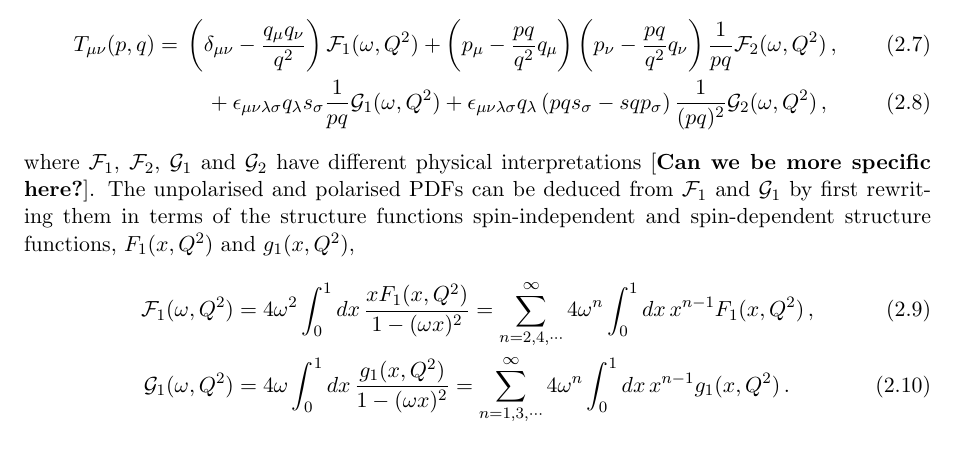
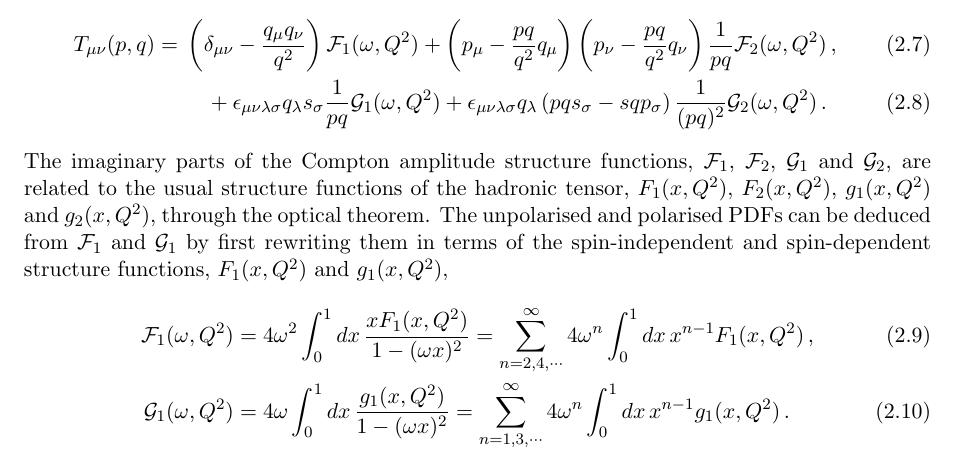
Before and after one commit to juanrojochacon/PDFLattice2017, a LaTeX document (whitepaper/PDFLattice2017.tex, which reads whitepaper/sec-theory-PDF.tex): part of page 6 of 63, cut so that both start at the same text. Compiled offline with pdfLaTeX.

Commit message:
American-British spelling, tweaks and added refs

```diff
--- a/whitepaper/sec-theory-PDF.tex
+++ b/whitepaper/sec-theory-PDF.tex
@@ -100,9 +100,9 @@ T_{\mu\nu}(p,q) = \int {\rm d}^4\!x\, {\rm e}^{iqx}  \langle p,s |T J_\mu(x) J_\
 at large virtual photon momenta $q^2=-Q^2$. Here $T$ is the time-ordering operator, the $J_\mu(x)$ are local vector bilinears at space-time point $x$, and the external states are hadronic states with momentum $p$ and spin $s$. The most general form of the Compton amplitude $T_{\mu\nu}(p,q)$ for polarised deep-inelastic scattering from a proton targets reads
 \begin{align}
 T_{\mu\nu}(p,q) = {} & \left(\delta_{\mu\nu}-\frac{q_\mu q_\nu}{q^2}\right) \mathcal{F}_1(\omega,Q^2) + \left(p_\mu-\frac{pq}{q^2}q_\mu\right) \left(p_\nu-\frac{pq}{q^2}q_\nu\right) \frac{1}{pq} \mathcal{F}_2(\omega,Q^2)\,,\\
-& {} \quad  + \epsilon_{\mu\nu\lambda\sigma}q_\lambda s_\sigma \frac{1}{pq}\mathcal{G}_1(\omega,Q^2) + \epsilon_{\mu\nu\lambda\sigma}q_\lambda \left(pq s_\sigma - sq p_\sigma\right) \frac{1}{(pq)^2}\mathcal{G}_2(\omega,Q^2)\,,
+& {} \quad  + \epsilon_{\mu\nu\lambda\sigma}q_\lambda s_\sigma \frac{1}{pq}\mathcal{G}_1(\omega,Q^2) + \epsilon_{\mu\nu\lambda\sigma}q_\lambda \left(pq s_\sigma - sq p_\sigma\right) \frac{1}{(pq)^2}\mathcal{G}_2(\omega,Q^2)\,.
 \end{align}
-where $\mathcal{F}_1$, $\mathcal{F}_2$, $\mathcal{G}_1$ and $\mathcal{G}_2$ have different physical interpretations [\textbf{Can we be more specific here?}]. The unpolarised and polarised PDFs can be deduced from $\mathcal{F}_1$ and $\mathcal{G}_1$ by first rewriting them in terms of the structure functions spin-independent and spin-dependent structure functions, $F_1(x,Q^2)$ and $g_1(x,Q^2)$,
+The imaginary parts of the Compton amplitude structure functions, $\mathcal{F}_1$, $\mathcal{F}_2$, $\mathcal{G}_1$ and $\mathcal{G}_2$, are related to the usual structure functions of the hadronic tensor, $F_1(x,Q^2)$, $F_2(x,Q^2)$, $g_1(x,Q^2)$ and $g_2(x,Q^2)$, through the optical theorem. The unpolarised and polarised PDFs can be deduced from $\mathcal{F}_1$ and $\mathcal{G}_1$ by first rewriting them in terms of the spin-independent and spin-dependent structure functions, $F_1(x,Q^2)$ and $g_1(x,Q^2)$,
 \begin{align}
 \mathcal{F}_1(\omega,Q^2) = {} & 4 \omega^2 \int_0^1 dx\,  \frac{xF_1(x,Q^2)}{1-(\omega x)^2} = \sum_{n=2,4,\cdots}^\infty 4\omega^n \int_0^1 dx\, x^{n-1} F_1(x,Q^2) \,, \\
 \mathcal{G}_1(\omega,Q^2) = {} & 4 \omega \int_0^1 dx\, \frac{g_1(x,Q^2)}{1-(\omega x)^2} = \sum_{n=1,3,\cdots}^\infty 4\omega^n \int_0^1 dx\, x^{n-1} g_1(x,Q^2)\,.
```
